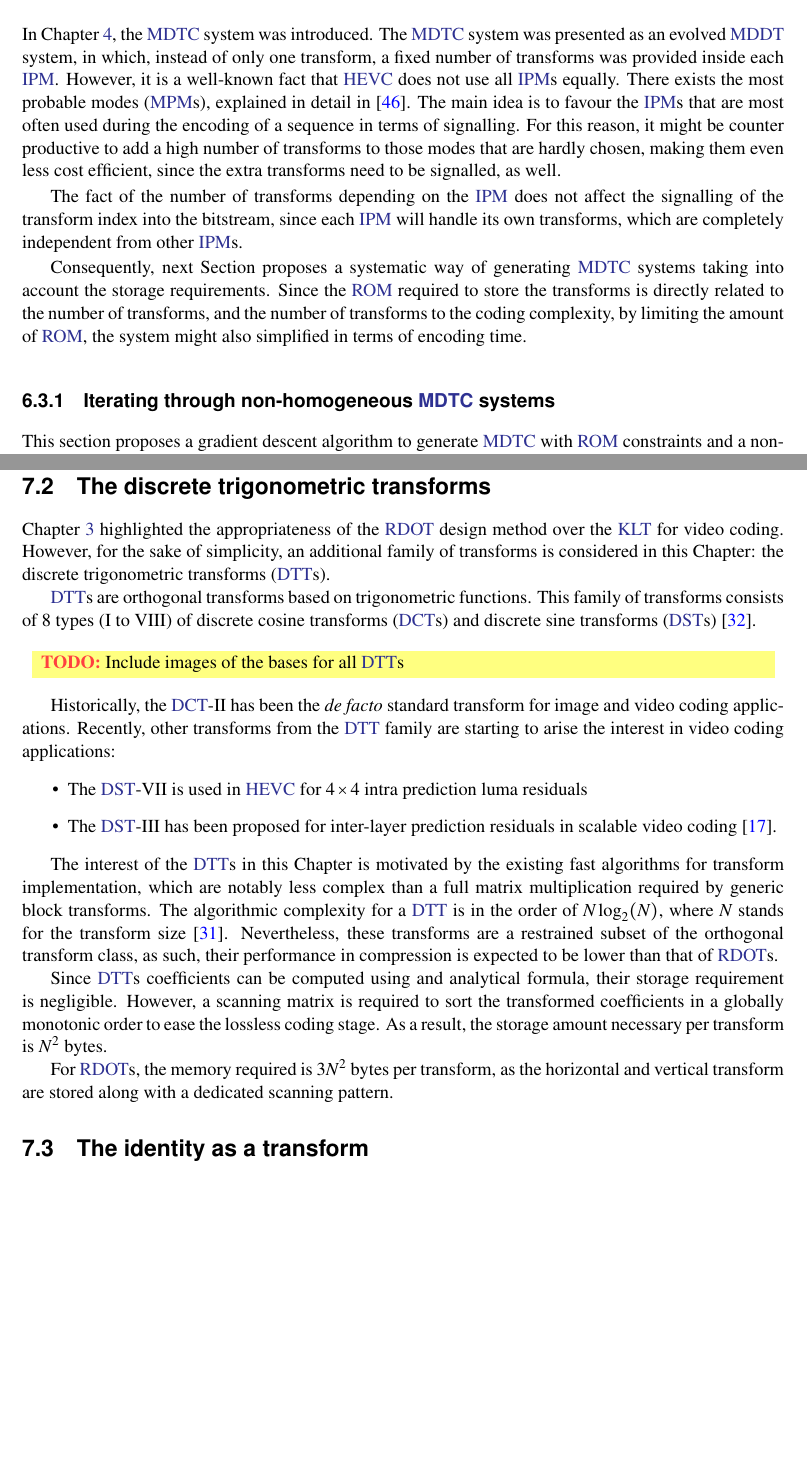
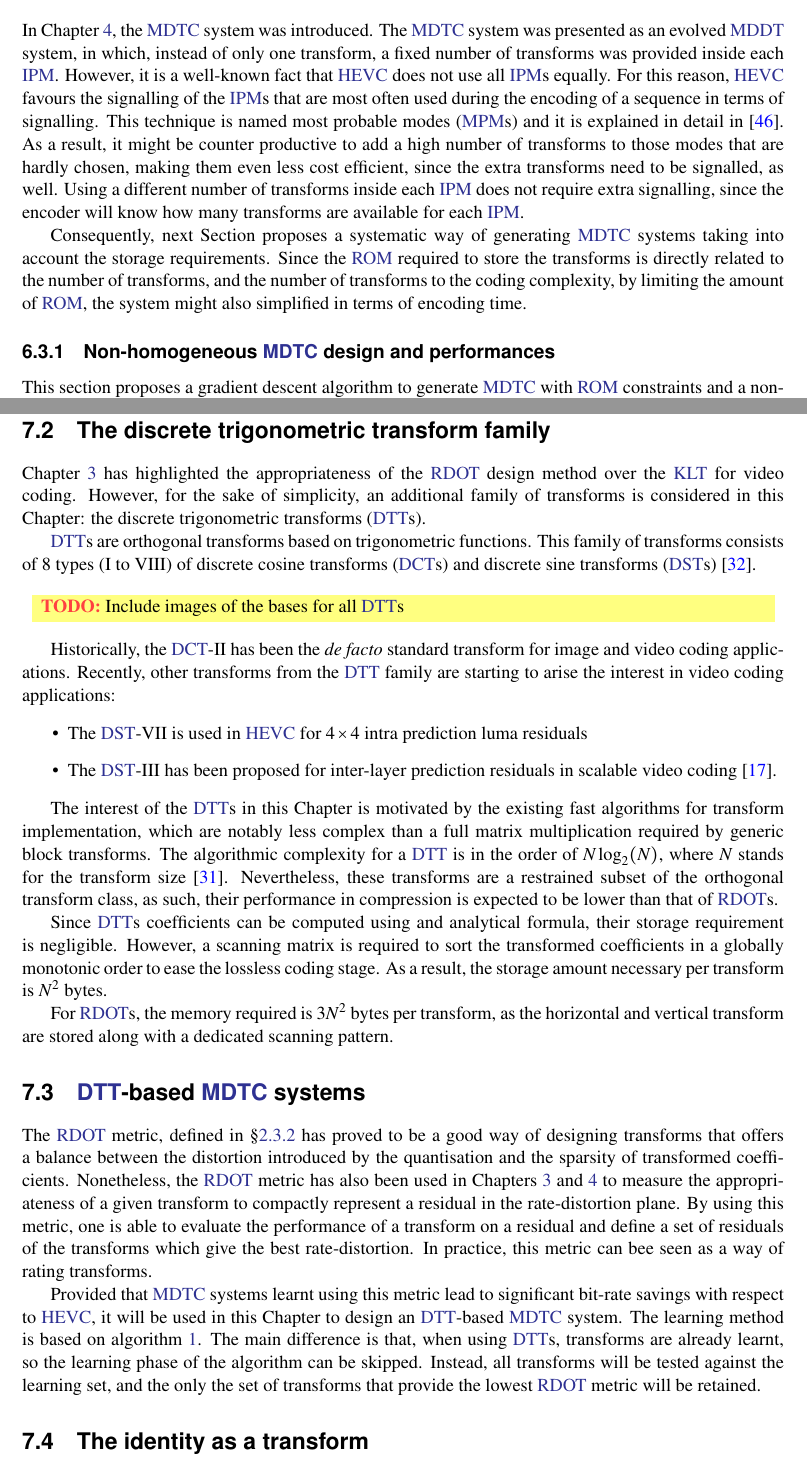
Before and after one commit to arrufat/mtvc-thesis, a LaTeX thesis (main.tex): two parts of pages 78 and 84 of 93, joined at a grey line, cut so that both start at the same text, the shorter picture padded with empty space. Compiled offline with XeLaTeX.

Commit message:
CH7: added DTT-based MDTC design method
Also fixed stuff in CH6

```diff
--- a/main.tex
+++ b/main.tex
@@ -3714,17 +3714,16 @@ instead of only one transform, a fixed number of transforms was provided
 inside each \ac{IPM}.
 However, it is a well-known fact that \ac{HEVC} does not use all \acp{IPM}
 equally.
-There exists the \acp{MPM}, explained in detail in~\cite{wien-15-hevc}.
-The main idea is to favour the \acp{IPM} that are most often used during the
-encoding of a sequence in terms of signalling.
-For this reason, it might be counter productive to add a high number of
-transforms to those modes that are hardly chosen, making them even less cost
-efficient, since the extra transforms need to be signalled, as well.
-
-The fact of the number of transforms depending on the \ac{IPM} does not
-affect the signalling of the transform index into the bitstream, since each
-\ac{IPM} will handle its own transforms, which are completely independent from
-other \acp{IPM}.
+For this reason, \ac{HEVC} favours the signalling of the \acp{IPM} that are
+most often used during the encoding of a sequence in terms of signalling.
+This technique is named \acp{MPM} and it is explained in detail
+in~\cite{wien-15-hevc}.
+As a result, it might be counter productive to add a high number of transforms
+to those modes that are hardly chosen, making them even less cost efficient,
+since the extra transforms need to be signalled, as well.
+Using a different number of transforms inside each \ac{IPM} does not require
+extra signalling, since the encoder will know how many transforms are
+available for each \ac{IPM}.
 
 Consequently, next Section proposes a systematic way of generating \ac{MDTC}
 systems taking into account the storage requirements.
@@ -3733,8 +3732,8 @@ the number of transforms, and the number of transforms to the coding
 complexity, by limiting the amount of \acs{ROM}, the system might also
 simplified in terms of encoding time.
 
-\subsection{Iterating through non-homogeneous \acs{MDTC} systems}
-\label{sub:iterations_mdtc}
+\subsection{Non-homogeneous \acs{MDTC} design and performances}
+\label{sub:non_homogeneous_mdtc_performances}
 
 This section proposes a gradient descent algorithm to generate \ac{MDTC} with
 \acs{ROM} constraints and a non-homogeneous number of transforms in its
@@ -4078,8 +4071,10 @@ out.
-\section{The \aclp{DTT}}
-\label{sec:the_dtt}
-
-Chapter~\ref{cha:mddt} highlighted the appropriateness of the \ac{RDOT} design
-method over the \ac{KLT} for video coding.
+requirements, the encoding complexity and the decoding complexity.
+
+\section{The \acl{DTT} family}
+\label{sec:the_dtt_family}
+
+Chapter~\ref{cha:mddt} has highlighted the appropriateness of the \ac{RDOT}
+design method over the \ac{KLT} for video coding.
 However, for the sake of simplicity, an additional family of transforms is
 considered in this Chapter: the \acfp{DTT}.
 
@@ -4121,6 +4116,31 @@ As a result, the storage amount necessary per transform is $N^2$ bytes.
 For \acp{RDOT}, the memory required is $3N^2$ bytes per transform, as the
 horizontal and vertical transform are stored along with a dedicated scanning
 pattern.
+
+\section{\acs{DTT}-based \acs{MDTC} systems}
+\label{sec:dtt_based_mdtc_systems}
+
+The \ac{RDOT} metric, defined in \S\ref{eqn:rdot_metric} has proved to be a
+good way of designing transforms that offers a balance between the distortion
+introduced by the quantisation and the sparsity of transformed coefficients.
+Nonetheless, the \ac{RDOT} metric has also been used in
+Chapters~\ref{cha:mddt} and~\ref{cha:mdtc} to measure the appropriateness of a
+given transform to compactly represent a residual in the rate-distortion
+plane.
+By using this metric, one is able to evaluate the performance of a transform
+on a residual and define a set of residuals of the transforms which give the
+best rate-distortion.
+In practice, this metric can bee seen as a way of rating transforms.
+
+Provided that \ac{MDTC} systems learnt using this metric lead to significant
+bit-rate savings with respect to \ac{HEVC}, it will be used in this Chapter to
+design an \ac{DTT}-based \ac{MDTC} system.
+The learning method is based on algorithm~\ref{alg:clustering}.
+The main difference is that, when using \acp{DTT}, transforms are already
+learnt, so the learning phase of the algorithm can be skipped.
+Instead, all transforms will be tested against the learning set, and the only
+the set of transforms that provide the lowest \ac{RDOT} metric will be
+retained.
 
 \section{The identity as a transform}
 \label{sec:the_identity_as_a_transform}
```
Also changed, not shown: main.tex (58 more changed lines).
